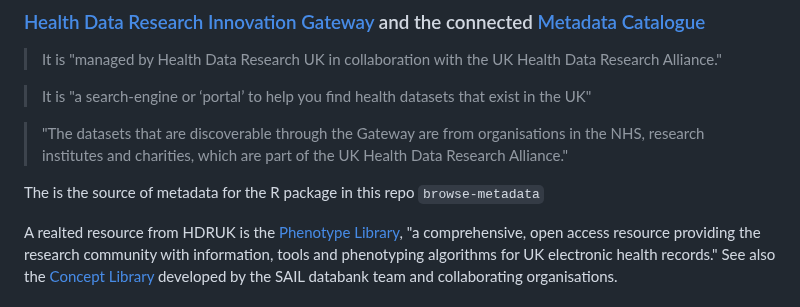
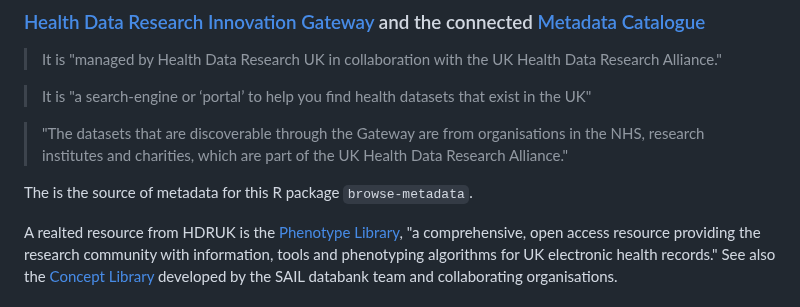
Before and after one commit to aim-rsf/browseMetadata, a Markdown page: README.md, the part around the change. Drawn GitHub-style.

```diff
--- a/README.md
+++ b/README.md
@@ -38,7 +38,7 @@ There are many existing tools that allow you to browse meta data for health data
 
 > "The datasets that are discoverable through the Gateway are from organisations in the NHS, research institutes and charities, which are part of the UK Health Data Research Alliance."
 
-The is the source of metadata for the R package in this repo `browse-metadata`
+The is the source of metadata for this R package `browse-metadata`.
 
 A realted resource from HDRUK is the [Phenotype Library](https://phenotypes.healthdatagateway.org), "a comprehensive, open access resource providing the research community with information, tools and phenotyping algorithms for UK electronic health records." See also the [Concept Library](https://conceptlibrary.saildatabank.com) developed by the SAIL databank team and collaborating organisations.
 
```
